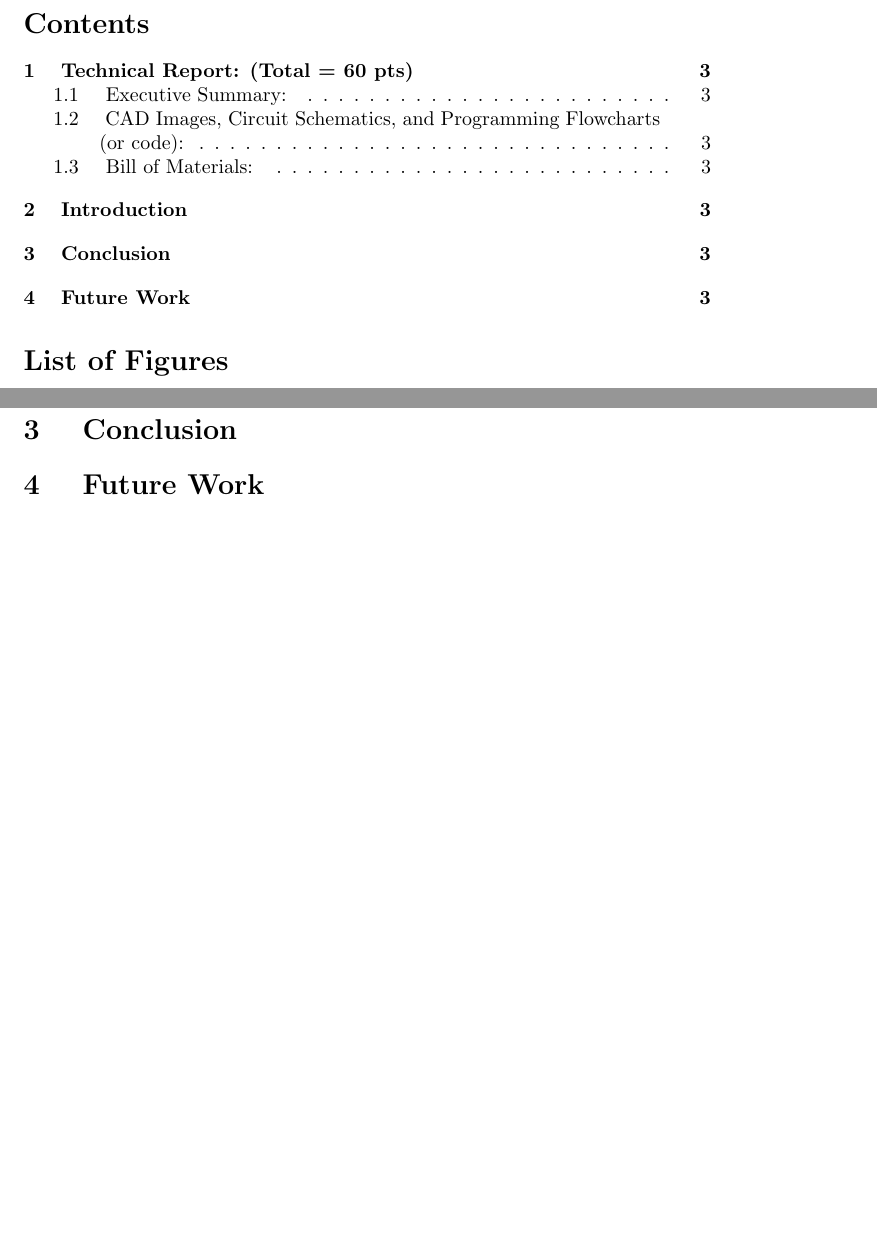
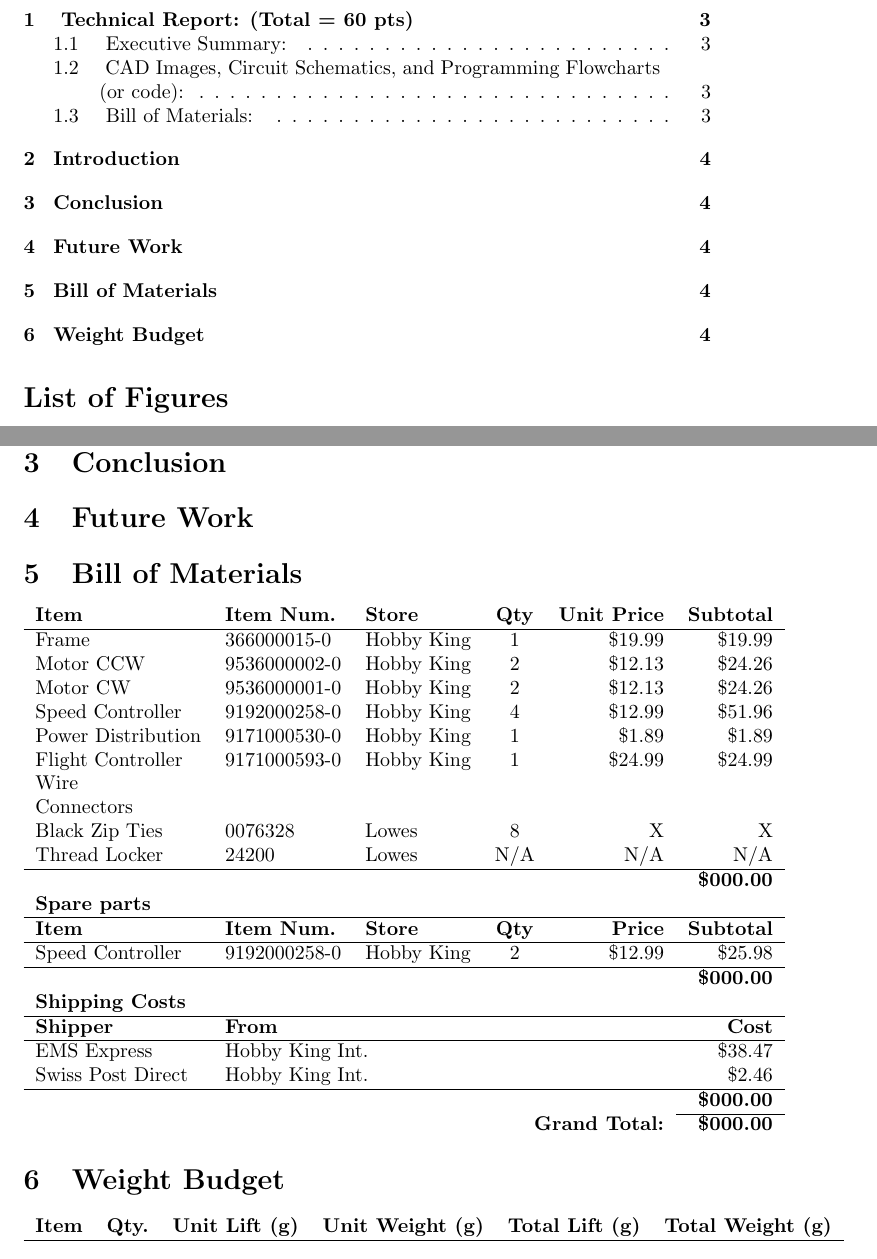
Before and after one commit to JasonEDoyle/vwcc-competition, a LaTeX paper (tech_report/Tech_report.tex): two parts of pages 2 and 3 of 3 before the commit and two parts of pages 2 and 4 of 4 after it, joined at a grey line, cut at the place of the change, the shorter picture padded with empty space. Compiled offline with pdfLaTeX.

Commit message:
ADD: Added Bill of materials and weight budget to tech report.

```diff
--- a/tech_report/Tech_report.tex
+++ b/tech_report/Tech_report.tex
@@ -39,13 +39,65 @@ for components/items used outside of the BOE-bot kit. For components that you di
 you must still list a vendor where the item could be purchased along with the unit and total price. These
 prices must be included in the overall cost of the robot.
 
-\section{ Introduction }
+\section{Introduction}
 
 
-\section{ Conclusion }
+\section{Conclusion}
 
 
-\section{ Future Work }
+\section{Future Work}
 
+\section{Bill of Materials}
+
+	\begin{tabular}{ l l l c r r }
+		\textbf{Item} & \textbf{Item Num.} & \textbf{Store} & \textbf{Qty} & \textbf{Unit Price} & \textbf{Subtotal} \\ \hline
+		Frame & 366000015-0 & Hobby King & 1 & \$19.99 & \$19.99 \\
+		Motor CCW & 9536000002-0 & Hobby King & 2 & \$12.13 & \$24.26 \\
+		Motor CW & 9536000001-0 & Hobby King & 2 & \$12.13 & \$24.26 \\
+		Speed Controller & 9192000258-0 & Hobby King & 4 & \$12.99 & \$51.96 \\
+		Power Distribution & 9171000530-0 & Hobby King & 1 & \$1.89 & \$1.89 \\
+		Flight Controller & 9171000593-0 & Hobby King & 1 & \$24.99 & \$24.99 \\
+		Wire & & & & & \\
+		Connectors & & & & & \\
+		Black Zip Ties & 0076328 & Lowes & 8 & X & X \\
+		Thread Locker & 24200 & Lowes & N/A & N/A & N/A \\
+		\hline
+		\multicolumn{6}{ r }{\textbf{\$000.00}} \\
+%	\end{tabular}
+%
+%	\subsection{Spare Parts}
+%	\begin{tabular}{ l l l c r r }
+		\multicolumn{6}{ l }{\textbf{Spare parts}} \\
+		\hline
+		\textbf{Item} & \textbf{Item Num.} & \textbf{Store} & \textbf{Qty} & \textbf{Price} & \textbf{Subtotal} \\ \hline
+		Speed Controller & 9192000258-0 & Hobby King & 2 & \$12.99 & \$25.98 \\
+		\hline
+		\multicolumn{6}{ r }{\textbf{\$000.00}} \\
+		\multicolumn{6}{ l }{\textbf{Shipping Costs}} \\ \hline
+		\textbf{Shipper} & \textbf{From} &  &  &  & \textbf{Cost} \\ \hline
+		EMS Express & \multicolumn{4}{ l }{Hobby King Int.} & \$38.47 \\
+		Swiss Post Direct & \multicolumn{4}{ l }{Hobby King Int.} & \$2.46 \\
+		\hline
+		\multicolumn{6}{ r }{\textbf{\$000.00}} \\
+		\cline{6-6}
+		\multicolumn{5}{ r }{\textbf{Grand Total:}}  & \textbf{\$000.00}\\
+	\end{tabular}
+
+\section{Weight Budget}
+
+	\begin{tabular}{ l c r r r r }
+		\textbf{Item} & \textbf{Qty.} & \textbf{Unit Lift (g)} & \textbf{Unit Weight (g)}  & \textbf{Total Lift (g)} & \textbf{Total Weight (g)}\\ \hline
+%		Speed Controller & 9192000258-0 & Hobby King & 2 & \$12.99 & \$25.98 \\
+%		\hline
+%		\multicolumn{6}{ r }{\textbf{\$000.00}} \\
+%		\multicolumn{6}{ l }{\textbf{Shipping Costs}} \\ \hline
+%		\textbf{Shipper} & \textbf{From} &  &  &  & \textbf{Cost} \\ \hline
+%		EMS Express & \multicolumn{4}{ l }{Hobby King Int.} & \$38.47 \\
+%		Swiss Post Direct & \multicolumn{4}{ l }{Hobby King Int.} & \$2.46 \\
+%		\hline
+%		\multicolumn{6}{ r }{\textbf{\$000.00}} \\
+%		\cline{4-6}
+%		\multicolumn{5}{ r }{\textbf{Grand Total:}}  & \textbf{\$000.00}\\
+	\end{tabular}
 
 \end{document}
```
